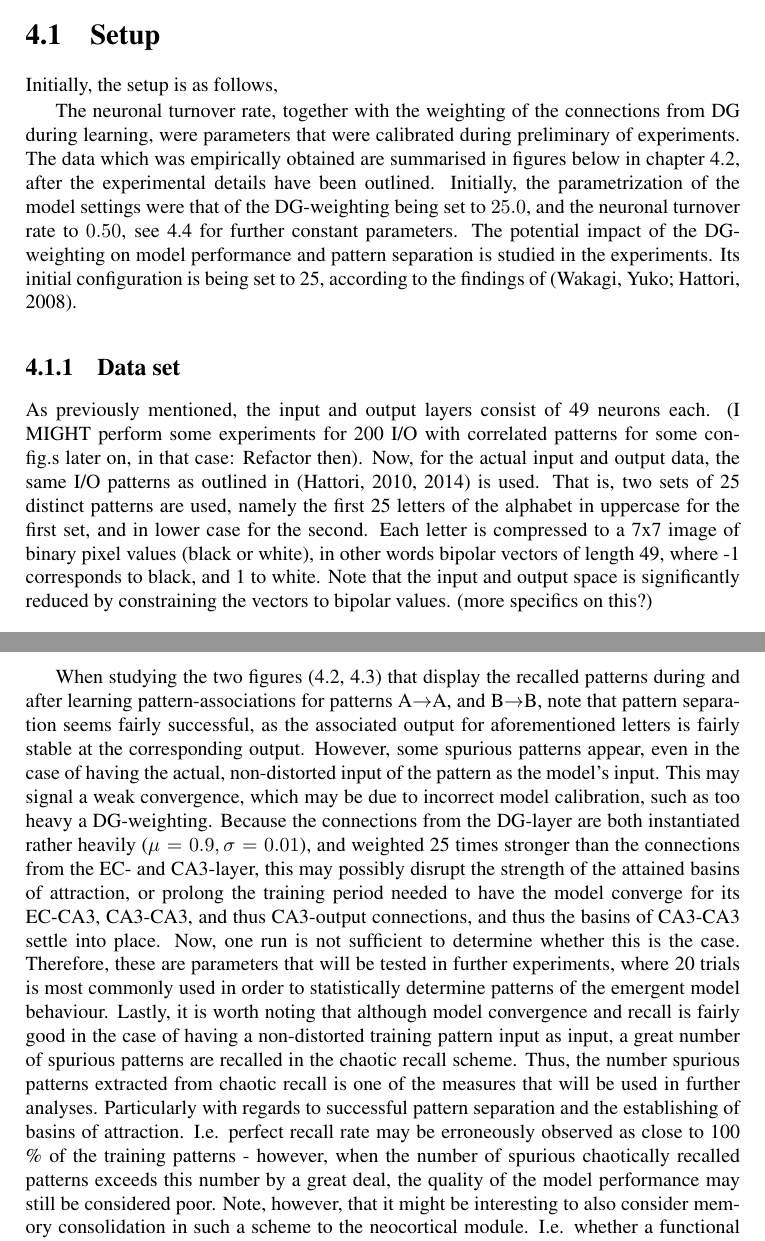
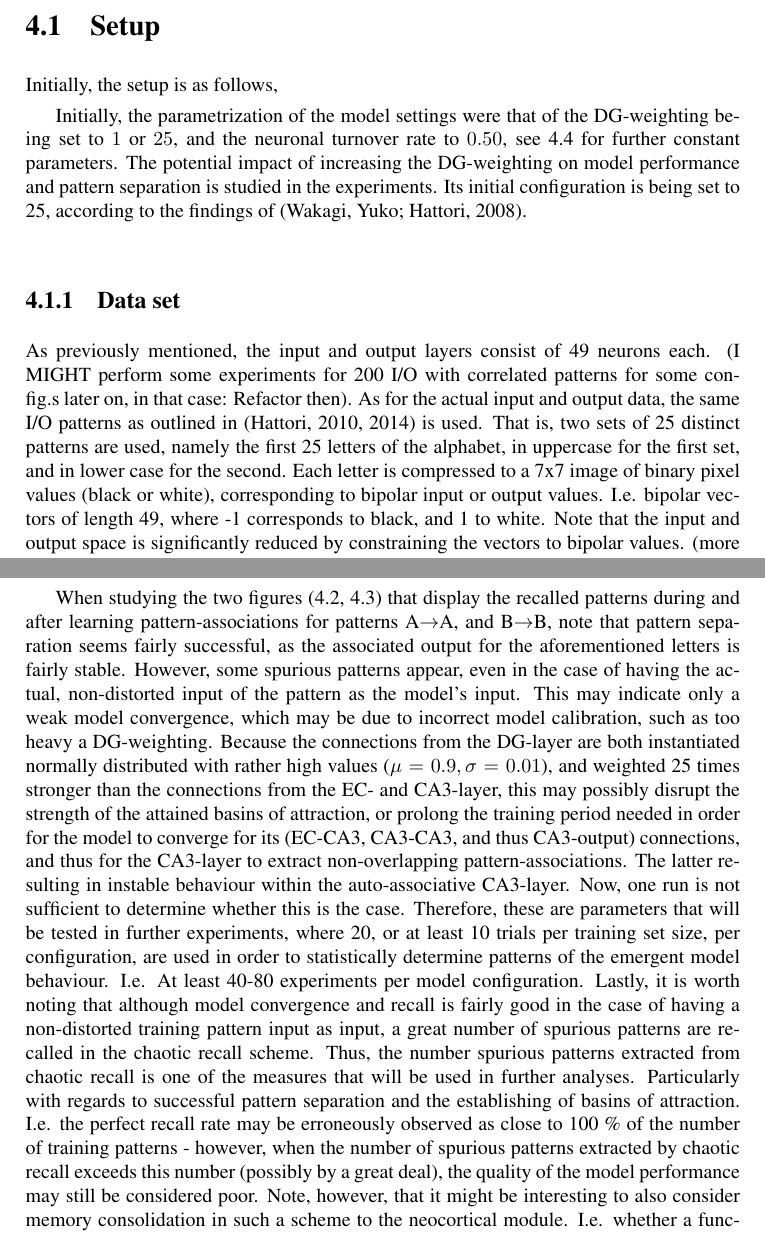
Before and after one commit to sharon778/NTNU-Masters-Thesis, a LaTeX thesis (main.tex, which reads chapter4.tex): two parts of pages 46 and 50 of 112 before the commit and two parts of pages 46 and 48 of 112 after it, joined at a grey line, cut so that both start at the same text. Compiled offline with pdfLaTeX.

Commit message:
Updated chapter 4

```diff
--- a/chapter4.tex
+++ b/chapter4.tex
@@ -53,7 +53,7 @@ Initially, the setup is as follows,
 \end{tabular}
 \end{table}
 
-The neuronal turnover rate, together with the weighting of the connections from DG during learning, were parameters that were calibrated during preliminary of experiments. The data which was empirically obtained are summarised in figures below in chapter \ref{section:hpc-experiments}, after the experimental details have been outlined. Initially, the parametrization of the model settings were that of the DG-weighting being set to $25.0$, and the neuronal turnover rate to $0.50$, see \ref{table:initial_settings} for further constant parameters. The potential impact of the DG-weighting on model performance and pattern separation is studied in the experiments. Its initial configuration is being set to 25, according to the findings of \citep{Wakagi2008}.
+Initially, the parametrization of the model settings were that of the DG-weighting being set to $1$ or $25$, and the neuronal turnover rate to $0.50$, see \ref{table:initial_settings} for further constant parameters. The potential impact of increasing the DG-weighting on model performance and pattern separation is studied in the experiments. Its initial configuration is being set to 25, according to the findings of \citep{Wakagi2008}.
 
 \begin{table}
 \centering
@@ -67,7 +67,7 @@ Value:     & 0.70  & 100.0   & 0.10 & 0.10 & 0.95 & 0.80 & 2.00 \\ \hline
 \end{table}
 
 \subsection{Data set}
-As previously mentioned, the input and output layers consist of 49 neurons each. (I MIGHT perform some experiments for 200 I/O with correlated patterns for some config.s later on, in that case: Refactor then). Now, for the actual input and output data, the same I/O patterns as outlined in \citep{Hattori2010, Hattori2014} is used. That is, two sets of 25 distinct patterns are used, namely the first 25 letters of the alphabet in uppercase for the first set, and in lower case for the second. Each letter is compressed to a 7x7 image of binary pixel values (black or white), in other words bipolar vectors of length 49, where -1 corresponds to black, and 1 to white. Note that the input and output space is significantly reduced by constraining the vectors to bipolar values. (more specifics on this?)
+As previously mentioned, the input and output layers consist of 49 neurons each. (I MIGHT perform some experiments for 200 I/O with correlated patterns for some config.s later on, in that case: Refactor then). As for the actual input and output data, the same I/O patterns as outlined in \citep{Hattori2010, Hattori2014} is used. That is, two sets of 25 distinct patterns are used, namely the first 25 letters of the alphabet, in uppercase for the first set, and in lower case for the second. Each letter is compressed to a 7x7 image of binary pixel values (black or white), corresponding to bipolar input or output values. I.e. bipolar vectors of length 49, where -1 corresponds to black, and 1 to white. Note that the input and output space is significantly reduced by constraining the vectors to bipolar values. (more specifics on this?)
 
 \begin{figure}\label{fig:sample_letters}
     \centering
@@ -101,8 +103,8 @@ Instantiating the hippocampal model using the parametrization as outlined above,
     \label{fig:chaotic_recall_sync}
 \end{figure}
 
-When studying the two figures (\ref{fig:pattern_associations_sync}, \ref{fig:chaotic_recall_sync}) that display the recalled patterns during and after learning pattern-associations for patterns A$\rightarrow$A, and B$\rightarrow$B, note that pattern separation seems fairly successful, as the associated output for aforementioned letters is fairly stable at the corresponding output. However, some spurious patterns appear, even in the case of having the actual, non-distorted input of the pattern as the model's input. This may signal a weak convergence, which may be due to incorrect model calibration, such as too heavy a DG-weighting. Because the connections from the DG-layer are both instantiated rather heavily ($\mu=0.9, \sigma=0.01$), and weighted 25 times stronger than the connections from the EC- and CA3-layer, this may possibly disrupt the strength of the attained basins of attraction, or prolong the training period needed to have the model converge for its EC-CA3, CA3-CA3, and thus CA3-output connections, and thus the basins of CA3-CA3 settle into place. Now, one run is not sufficient to determine whether this is the case. Therefore, these are parameters that will be tested in further experiments, where 20 trials is most commonly used in order to statistically determine patterns of the emergent model behaviour.
-Lastly, it is worth noting that although model convergence and recall is fairly good in the case of having a non-distorted training pattern input as input, a great number of spurious patterns are recalled in the chaotic recall scheme. Thus, the number spurious patterns extracted from chaotic recall is one of the measures that will be used in further analyses. Particularly with regards to successful pattern separation and the establishing of basins of attraction. I.e. perfect recall rate may be erroneously observed as close to 100 \% of the training patterns - however, when the number of spurious chaotically recalled patterns exceeds this number by a great deal, the quality of the model performance may still be considered poor. Note, however, that it might be interesting to also consider memory consolidation in such a scheme to the neocortical module. I.e. whether a functional mapping is yet contained in the spuriously recalled patterns - as given random inputs may still determine a functional mapping to a seemingly spurious output. Note that in the case of attaining a spurious pattern output for an input from the training set, the functional mapping is most likely not present, and will only disrupt the convergence in the network which attempts to learn the pattern-associations.
+When studying the two figures (\ref{fig:pattern_associations_sync}, \ref{fig:chaotic_recall_sync}) that display the recalled patterns during and after learning pattern-associations for patterns A$\rightarrow$A, and B$\rightarrow$B, note that pattern separation seems fairly successful, as the associated output for the aforementioned letters is fairly stable. However, some spurious patterns appear, even in the case of having the actual, non-distorted input of the pattern as the model's input. This may indicate only a weak model convergence, which may be due to incorrect model calibration, such as too heavy a DG-weighting. Because the connections from the DG-layer are both instantiated normally distributed with rather high values ($\mu=0.9, \sigma=0.01$), and weighted 25 times stronger than the connections from the EC- and CA3-layer, this may possibly disrupt the strength of the attained basins of attraction, or prolong the training period needed in order for the model to converge for its (EC-CA3, CA3-CA3, and thus CA3-output) connections, and thus for the CA3-layer to extract non-overlapping pattern-associations. The latter resulting in instable behaviour within the auto-associative CA3-layer. Now, one run is not sufficient to determine whether this is the case. Therefore, these are parameters that will be tested in further experiments, where 20, or at least 10 trials per training set size, per configuration, are used in order to statistically determine patterns of the emergent model behaviour. I.e. At least 40-80 experiments per model configuration.
+Lastly, it is worth noting that although model convergence and recall is fairly good in the case of having a non-distorted training pattern input as input, a great number of spurious patterns are recalled in the chaotic recall scheme. Thus, the number spurious patterns extracted from chaotic recall is one of the measures that will be used in further analyses. Particularly with regards to successful pattern separation and the establishing of basins of attraction. I.e. the perfect recall rate may be erroneously observed as close to 100 \% of the number of training patterns - however, when the number of spurious patterns extracted by chaotic recall exceeds this number (possibly by a great deal), the quality of the model performance may still be considered poor. Note, however, that it might be interesting to also consider memory consolidation in such a scheme to the neocortical module. I.e. whether a functional mapping is yet contained in the spuriously recalled patterns - as given random inputs may still determine a functional mapping to a seemingly spurious output. Note that in the case of attaining a spurious pattern output for an input from the training set, the functional mapping is most likely not present, and will only disrupt the convergence in the network which attempts to learn the pattern-associations. When it comes to the measures of model performance, another measure which will be used in terms of pattern consolidation is the goodness of fit measure, defined in the previous chapter (\ref{chapter:methods}).
 
 % Furthermore, this instability, or oscillation between the model's basins of attraction, is further demonstrated in the figure of chaotically recalled patterns, which barely recalls the letters A and B, and mostly only spurious patterns that do not resemble the original input nor output patterns. Pattern separation is one of the aspects that are evaluated in this thesis. It is evaluated through successful convergence in the first configurations where the convergence criteria is defined as the output being stable for three iterations of recall. Furthermore, it is analysed in terms of all the configurations by considering the perfect recall rates, as well as spurious pattern recall rates.
 
```
Also changed, not shown: chapter4.tex (10 more changed lines).
